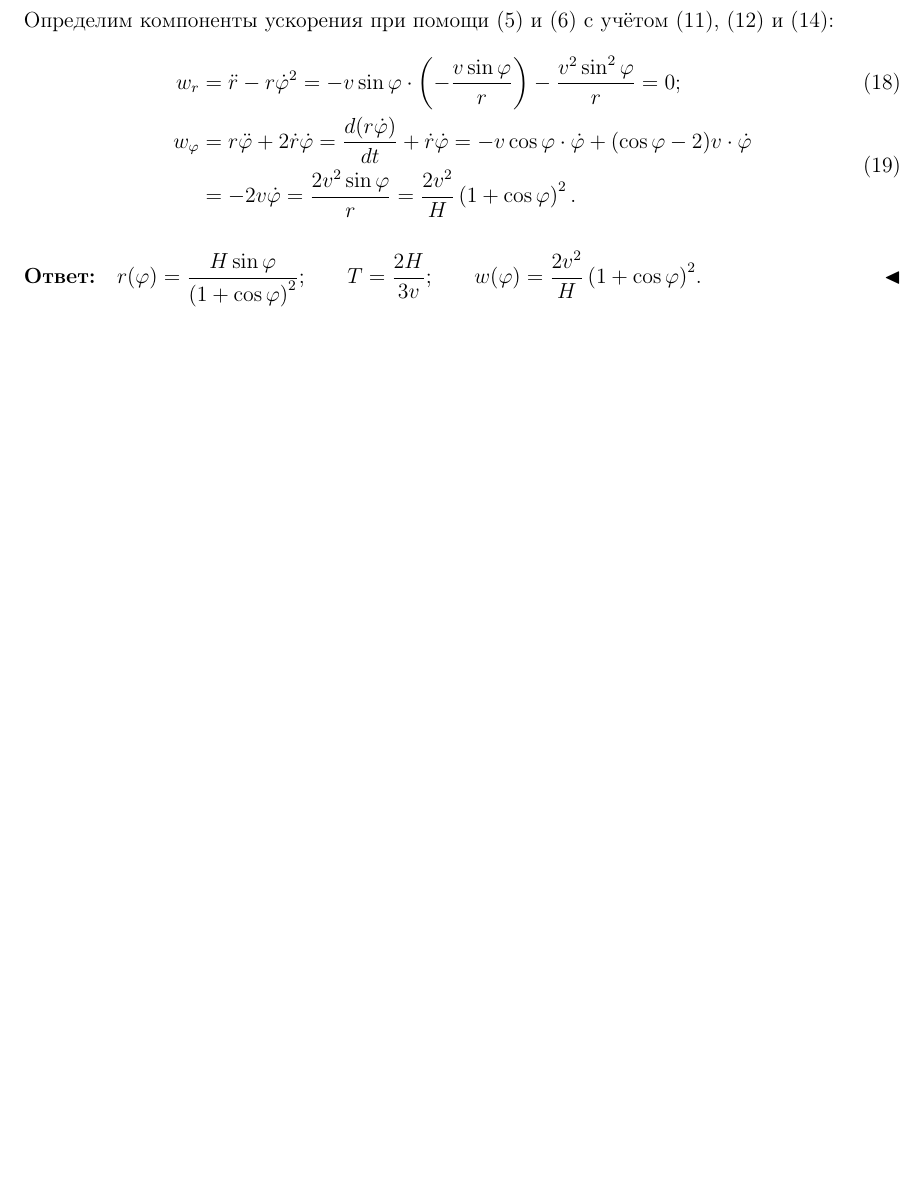
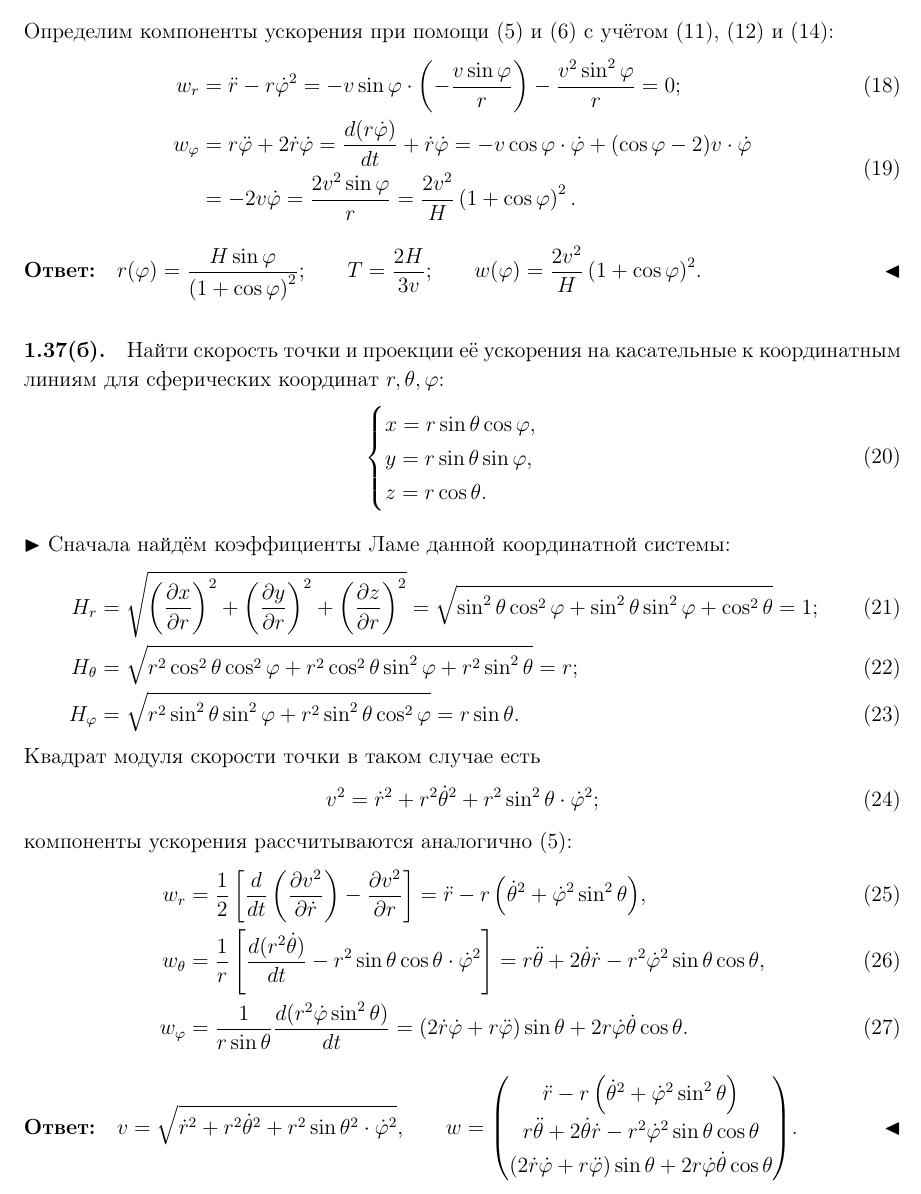
Before and after one commit to AlisanK/mipt3.mech, a LaTeX document (week1.tex, which reads weekly.cls): part of page 3 of 3, cut so that both start at the same text, the shorter picture padded with empty space. Compiled offline with pdfLaTeX.

Commit message:
1.37(б)

```diff
--- a/week1.tex
+++ b/week1.tex
@@ -181,4 +181,66 @@ $T = \dfrac{2H}{3v}$;\qquad
 $w(\varphi) = \dfrac{2v^2}{H} \left(1 + \cos\varphi\right)^2$.
 \hfill $\blacktriangleleft$
 
+
+\paragraph{1.37(б).} Найти скорость точки и~проекции её
+ускорения на~касательные к~координатным линиям
+для~сферических координат $r, \theta, \varphi$:
+\begin{equation}
+    \begin{cases}
+        x = r\sin\theta\cos\varphi, \\
+        y = r\sin\theta\sin\varphi, \\
+        z = r\cos\theta.
+    \end{cases}
+\end{equation}
+
+$\blacktriangleright$ Сначала найдём коэффициенты Ламе
+данной координатной системы:
+\begin{align}
+    H_r &= \sqrt{\left(\pdd{x}{r}\right)^2 +
+            \left(\pdd{y}{r}\right)^2 +
+            \left(\pdd{z}{r}\right)^2}
+        = \sqrt{\sin^2\theta \cos^2\varphi +
+            \sin^2\theta \sin^2\varphi +
+            \cos^2\theta} = 1; \\
+    H_\theta &= \sqrt{r^2 \cos^2\theta \cos^2\varphi +
+            r^2 \cos^2\theta \sin^2\varphi +
+            r^2 \sin^2\theta} = r; \\
+    H_\varphi &= \sqrt{r^2 \sin^2\theta \sin^2\varphi +
+            r^2 \sin^2\theta \cos^2\varphi} = r \sin\theta.
+\end{align}
+Квадрат модуля скорости точки в таком случае есть
+\begin{equation}
+    v^2 = \dot r^2 + r^2 \dot\theta^2 +
+            r^2 \sin^2\theta \cdot \dot\varphi^2;
+\end{equation}
+компоненты ускорения рассчитываются аналогично~\eqref{1.20:wr}:
+\begin{align}
+    w_r &= \frac{1}{2} \left[ \dd{}{t}
+            \left( \pdd{v^2}{\dot r} \right) -
+            \pdd{v^2}{r} \right]
+        = \ddot r - r \left( \dot\theta^2 +
+            \dot\varphi^2 \sin^2\theta \right)\!, \\
+    w_\theta &= \frac{1}{r} \left[ \dd{(r^2 \dot\theta)}{t} -
+            r^2 \sin\theta \cos\theta \cdot \dot\varphi^2 \right]
+        = r \ddot\theta + 2\dot\theta \dot r -
+            r^2 \dot\varphi^2 \sin\theta \cos\theta, \\
+    w_\varphi &= \frac{1}{r\sin\theta}
+            \dd{(r^2 \dot\varphi \sin^2\theta)}{t}
+        = (2 \dot r \dot\varphi + r \ddot\varphi) \sin\theta +
+            2r \dot\varphi \dot\theta \cos\theta.
+\end{align}
+
+\textbf{Ответ:}\quad
+$v = \sqrt{\dot r^2 + r^2 \dot\theta^2 +
+    r^2 \sin\theta^2 \cdot \dot\varphi^2}$,\qquad
+$w = \begin{pmatrix}
+    \ddot r - r \left( \dot\theta^2 +
+            \dot\varphi^2 \sin^2\theta \right) \\
+    r \ddot\theta + 2\dot\theta \dot r -
+            r^2 \dot\varphi^2 \sin\theta \cos\theta \\
+    (2 \dot r \dot\varphi + r \ddot\varphi) \sin\theta +
+            2r \dot\varphi \dot\theta \cos\theta
+\end{pmatrix}$.
+\hfill $\blacktriangleleft$
+
 \end{document}
--- a/weekly.cls
+++ b/weekly.cls
@@ -106,15 +106,16 @@
 \newcommand{\maketitlew}[4]{
 \begin{center}
     \begin{minipage}{1.5cm}
-        \includegraphics[height=1.25cm]{shield}
+        \includegraphics[height=1.5cm]{shield}
     \end{minipage}
     \begin{minipage}{2.5cm}
         Иван Утешев\\
         621 группа
     \end{minipage}
 
-    \textbf{\large #1}\\
-    Задание #2. Неделя #3
+    \Large\textbf{#1}\\
+    \large Задание #2. Неделя #3
+    \smallskip
 \end{center}
 \setcounter{page}{#4}
 }
```
Also changed, not shown: week1.tex (2 more changed lines).
